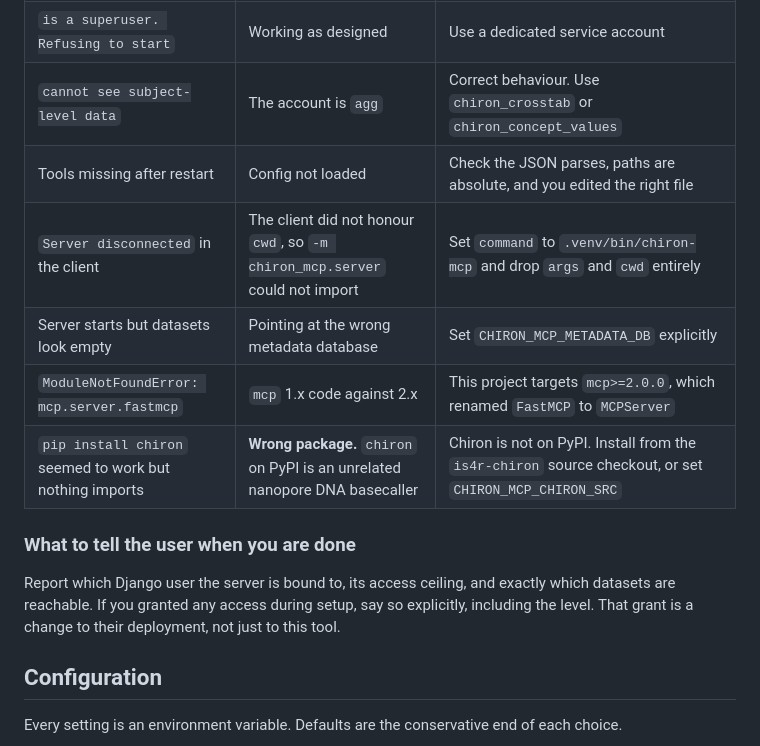
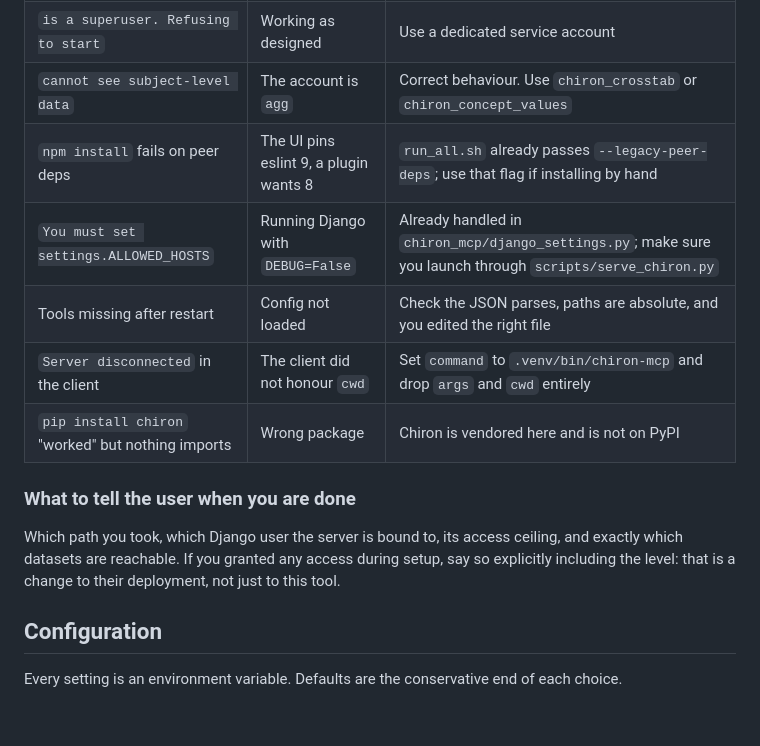
Before and after one commit to ri-ds/chiron-mcp, a Markdown page: README.md, the part around one of its changes. GitHub-like rendering; blank space fills up the shorter version.

```diff
--- a/README.md
+++ b/README.md
@@ -382,17 +347,17 @@ and confirm the row-level tools are refused.
 | `has no ChironUser on dataset` | Working as designed | Grant it with `scripts/grant_access.py`, with the user's agreement |
 | `is a superuser. Refusing to start` | Working as designed | Use a dedicated service account |
 | `cannot see subject-level data` | The account is `agg` | Correct behaviour. Use `chiron_crosstab` or `chiron_concept_values` |
+| `npm install` fails on peer deps | The UI pins eslint 9, a plugin wants 8 | `run_all.sh` already passes `--legacy-peer-deps`; use that flag if installing by hand |
+| `You must set settings.ALLOWED_HOSTS` | Running Django with `DEBUG=False` | Already handled in `chiron_mcp/django_settings.py`; make sure you launch through `scripts/serve_chiron.py` |
 | Tools missing after restart | Config not loaded | Check the JSON parses, paths are absolute, and you edited the right file |
-| `Server disconnected` in the client | The client did not honour `cwd`, so `-m chiron_mcp.server` could not import | Set `command` to `.venv/bin/chiron-mcp` and drop `args` and `cwd` entirely |
-| Server starts but datasets look empty | Pointing at the wrong metadata database | Set `CHIRON_MCP_METADATA_DB` explicitly |
-| `ModuleNotFoundError: mcp.server.fastmcp` | `mcp` 1.x code against 2.x | This project targets `mcp>=2.0.0`, which renamed `FastMCP` to `MCPServer` |
-| `pip install chiron` seemed to work but nothing imports | **Wrong package.** `chiron` on PyPI is an unrelated nanopore DNA basecaller | Chiron is not on PyPI. Install from the `is4r-chiron` source checkout, or set `CHIRON_MCP_CHIRON_SRC` |
+| `Server disconnected` in the client | The client did not honour `cwd` | Set `command` to `.venv/bin/chiron-mcp` and drop `args` and `cwd` entirely |
+| `pip install chiron` "worked" but nothing imports | Wrong package | Chiron is vendored here and is not on PyPI |
 
 ### What to tell the user when you are done
 
-Report which Django user the server is bound to, its access ceiling, and exactly which datasets
-are reachable. If you granted any access during setup, say so explicitly, including the level.
-That grant is a change to their deployment, not just to this tool.
+Which path you took, which Django user the server is bound to, its access ceiling, and
+exactly which datasets are reachable. If you granted any access during setup, say so
+explicitly including the level: that is a change to their deployment, not just to this tool.
 
 ## Configuration
 
```
Also changed, not shown: other parts of README.md (+71 -106 lines).
